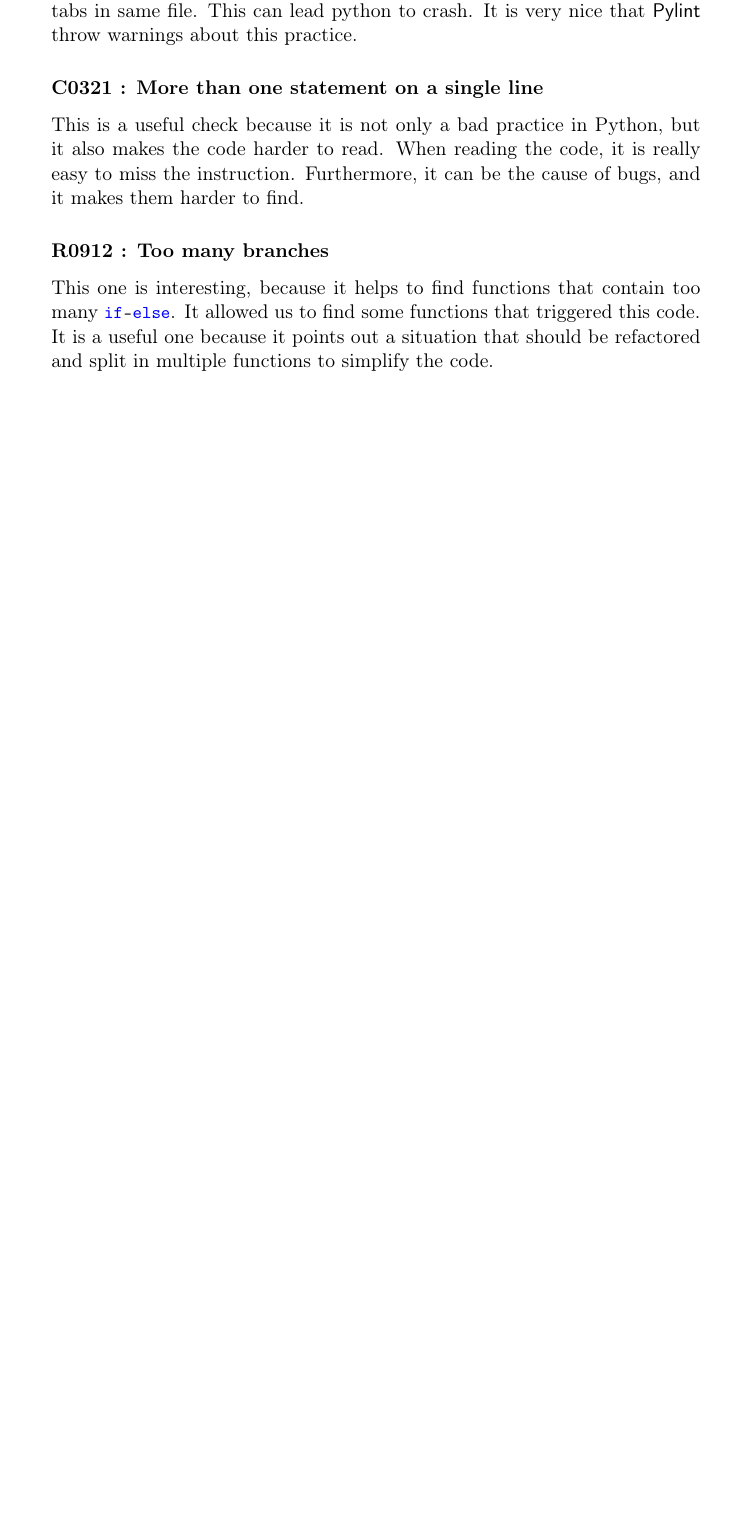
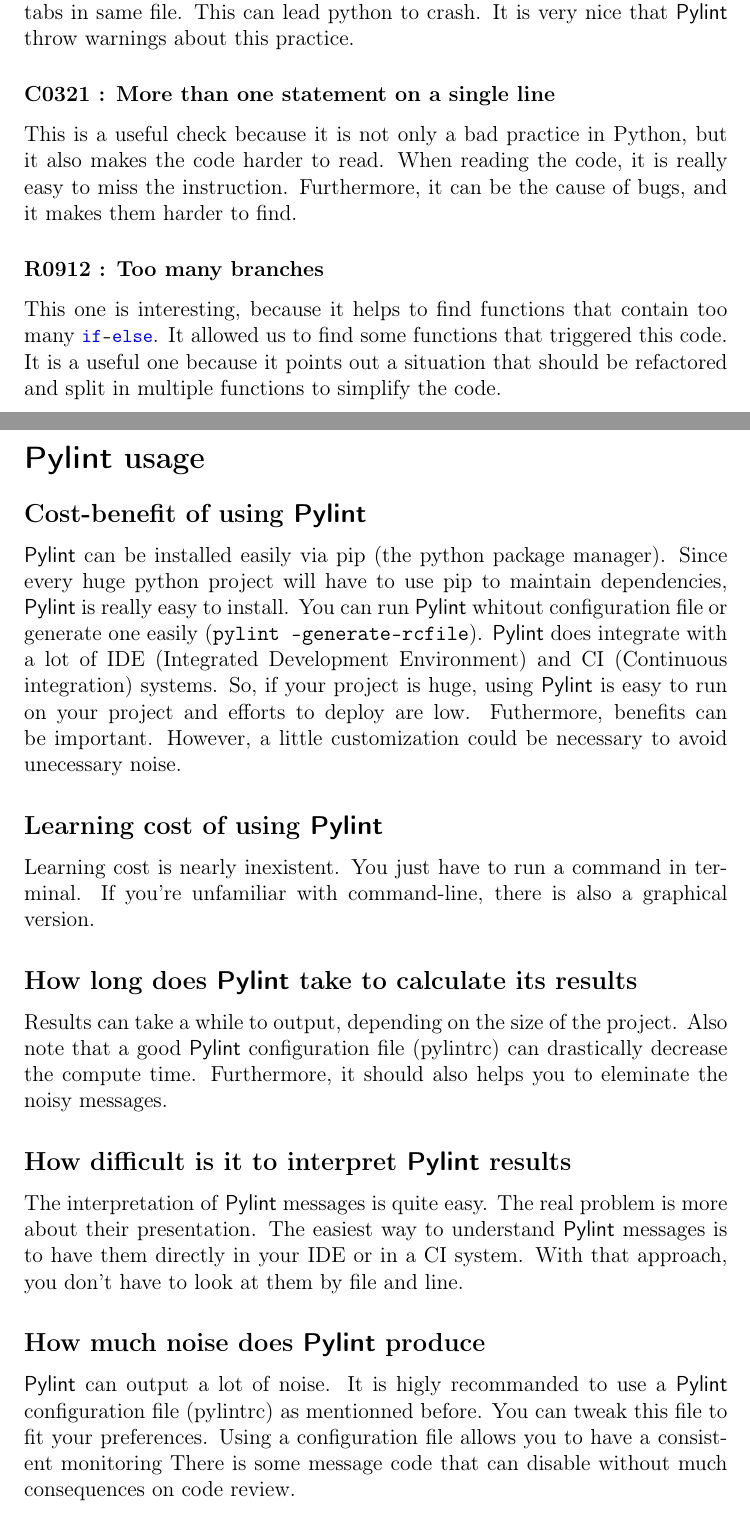
Before and after one commit to Tycale/INGI2252, a LaTeX document (3_critique_checking_tool/LINGI2252_tool_analysis.tex): part of page 5 of 5 before the commit and two parts of pages 6 and 7 of 8 after it, the two joined at a grey line, cut so that both start at the same text, the shorter picture padded with empty space. Compiled offline with pdfLaTeX.

Commit message:
Up to ccl

```diff
--- a/3_critique_checking_tool/LINGI2252_tool_analysis.tex
+++ b/3_critique_checking_tool/LINGI2252_tool_analysis.tex
@@ -1,6 +1,6 @@
 % LINGI2252 - Measures & Maintenance
 % Code Analysis
-\documentclass[11pt, a4paper]{article}
+\documentclass[12pt, a4paper]{article}
 \usepackage[utf8]{inputenc}
 \usepackage[UKenglish]{babel}
 \usepackage{graphicx}				% Use pdf, png, jpg, or eps§ with pdflatex; use eps in DVI mode
@@ -252,3 +248,42 @@
 It is a useful one because it points out a situation that should be refactored and split in multiple functions to simplify the code.
 
 
+\newpage
+\section*{\pyl{} usage}
+\subsection*{Cost-benefit of using \pyl{}}
+
+\pyl{} can be installed easily via pip (the python package manager).
+Since every huge python project will have to use pip to maintain dependencies, \pyl{} is really easy to install.
+You can run \pyl{} whitout configuration file or generate one easily (\texttt{pylint --generate-rcfile}).
+\pyl{} does integrate with a lot of IDE (Integrated Development Environment) and CI (Continuous integration) systems.
+So, if your project is huge, using \pyl{} is easy to run on your project and efforts to deploy are low.
+Futhermore, benefits can be important.
+However, a little customization could be necessary to avoid unecessary noise.
+
+
+\subsection*{Learning cost of using \pyl{}}
+
+Learning cost is nearly inexistent.
+You just have to run a command in terminal.
+If you're unfamiliar with command-line, there is also a graphical version.
+
+\subsection*{How long does \pyl{} take to calculate its results}
+
+Results can take a while to output, depending on the size of the project.
+Also note that a good \pyl{} configuration file (pylintrc) can drastically decrease the compute time.
+Furthermore, it should also helps you to eleminate the noisy messages.
+
+\subsection*{How difficult is it to interpret \pyl{} results}
+
+The interpretation of \pyl{} messages is quite easy.
+The real problem is more about their presentation.
+The easiest way to understand \pyl{} messages is to have them directly in your IDE or in a CI system.
+With that approach, you don't have to look at them by file and line.
+
+\subsection*{How much noise does \pyl{} produce}
+
+\pyl{} can output a lot of noise.
+It is higly recommanded to use a \pyl{} configuration file (pylintrc) as mentionned before.
+You can tweak this file to fit your preferences.
+Using a configuration file allows you to have a consistent monitoring
+There is some message code that can disable without much consequences on code review.
```
Also changed, not shown: 3_critique_checking_tool/LINGI2252_tool_analysis.tex (48 more changed lines).
